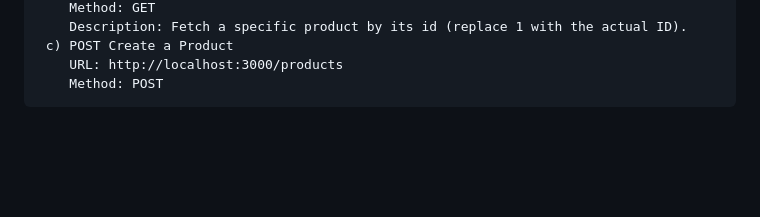
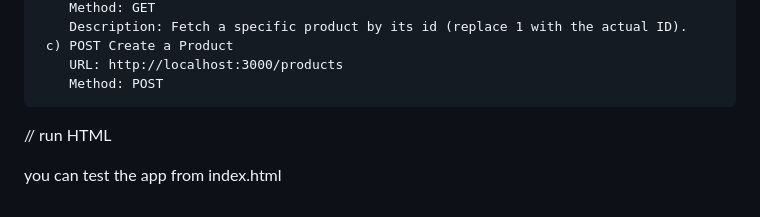
Before and after one commit to davgar2023/product-inventory, a Markdown page: README.md, the part around the change. Drawn GitHub-style; blank space fills up the shorter version.

```diff
--- a/README.md
+++ b/README.md
@@ -86,3 +86,7 @@ To add a product, create an instance of the `Product` class and use the `addProd
      c) POST Create a Product
         URL: http://localhost:3000/products
         Method: POST
+
+// run HTML
+
+you can test the app from index.html
```
